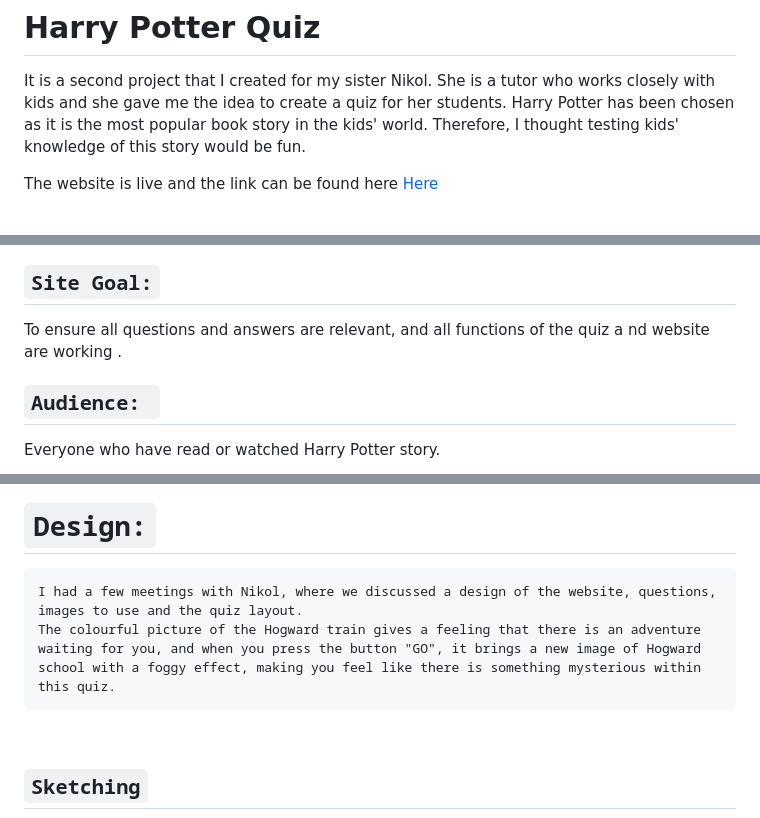
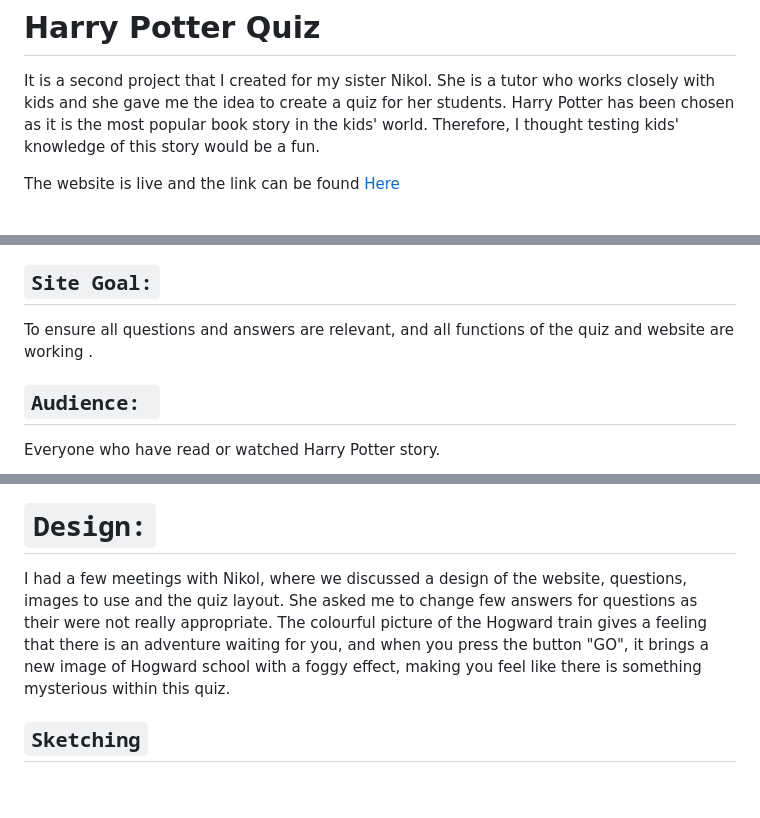
Before and after one commit to MargaritaAtr/harry-potter-quiz, a Markdown page: README.md, 3 parts joined by grey strips. Drawn GitHub-style; blank space fills up the shorter version.

```diff
--- a/README.md
+++ b/README.md
@@ -1,10 +1,10 @@
 # Harry Potter Quiz
 
 It is a second project that I created for my sister Nikol. She is a tutor who works closely with kids and she gave me the idea to create a quiz for her students.
-Harry Potter  has been chosen as it is the most popular book story in the kids' world. Therefore, I thought testing kids' knowledge of this story would be fun.
+Harry Potter  has been chosen as it is the most popular book story in the kids' world. Therefore, I thought testing kids' knowledge of this story would be a fun.
 
 
- The website is live and the link can be found here [Here](https://margaritaatr.github.io/harry-potter-quiz/)
+ The website is live and the link can be found  [Here](https://margaritaatr.github.io/harry-potter-quiz/)
 
 <br>
 
@@ -47,7 +47,7 @@ The user will get direct feedback on whether he selected the correct or incorrec
 
 ## `Site Goal:`
 
-To ensure all questions and answers are relevant, and all functions of the quiz a nd website are working .
+To ensure all questions and answers are relevant, and all functions of the quiz and website are working .
 
 
 ## `Audience: `
@@ -65,9 +65,9 @@ To ensure all questions and answers are relevant, and all functions of the quiz
 
 # `Design:`
 
-    I had a few meetings with Nikol, where we discussed a design of the website, questions, images to use and the quiz layout.
-    The colourful picture of the Hogward train gives a feeling that there is an adventure waiting for you, and when you press the button "GO", it brings a new image of Hogward school with a foggy effect, making you feel like there is something mysterious within this quiz.
-<br>
+I had a few meetings with Nikol, where we discussed a design of the website, questions, images to use and the quiz layout. She asked me to change few answers for questions as their were not really appropriate.
+The colourful picture of the Hogward train gives a feeling that there is an adventure waiting for you, and when you press the button "GO", it brings a new image of Hogward school with a foggy effect, making you feel like there is something mysterious within this quiz.
+
 
 ## `Sketching`
 
```
Also changed, not shown: other parts of README.md (+10 -3 lines).
